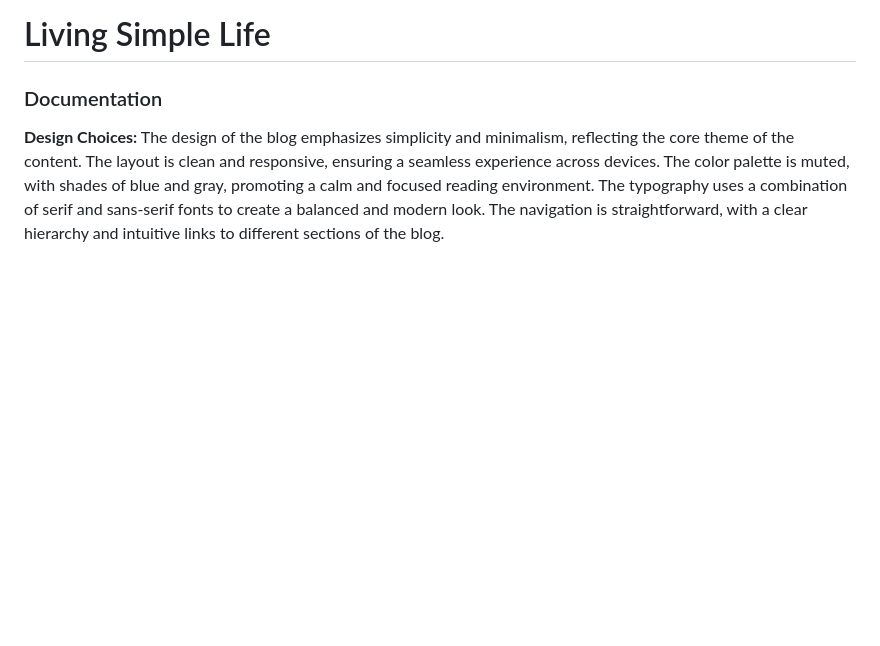
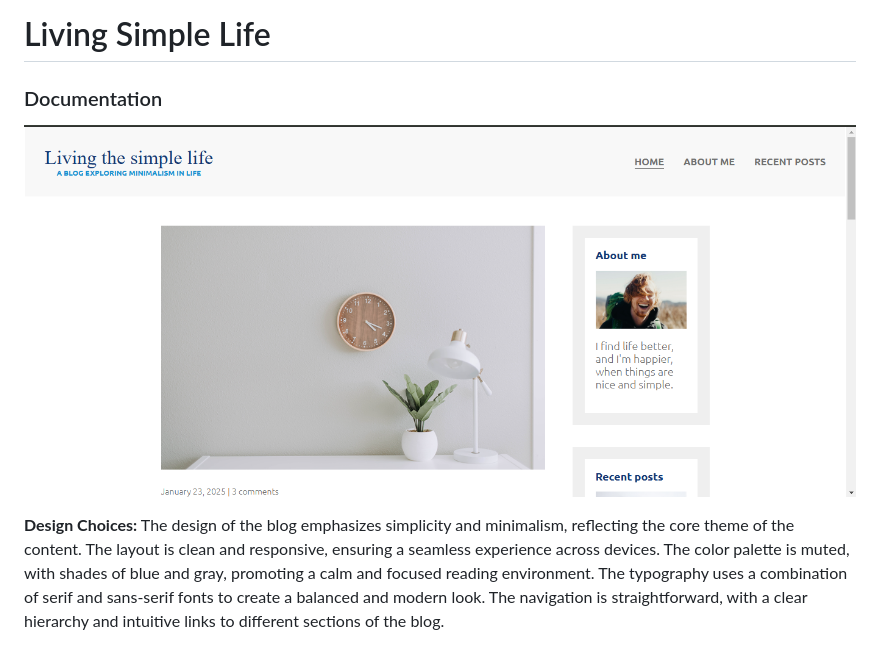
Before and after one commit to wekesaoliver/safaricom-hook-final-project-and-deployment-week-8-wekesaoliver, a Markdown page: README.md, the part around the change. Drawn GitHub-style; pictures changed too: assets/screenshot.png (added); blank space fills up the shorter version.

```diff
--- a/README.md
+++ b/README.md
@@ -1,6 +1,8 @@
 # Living Simple Life
 
 ### Documentation
+
+![Living Simple Life](assets/screenshot.png)
 
 **Design Choices:**
 The design of the blog emphasizes simplicity and minimalism, reflecting the core theme of the content. The layout is clean and responsive, ensuring a seamless experience across devices. The color palette is muted, with shades of blue and gray, promoting a calm and focused reading environment. The typography uses a combination of serif and sans-serif fonts to create a balanced and modern look. The navigation is straightforward, with a clear hierarchy and intuitive links to different sections of the blog.
```
